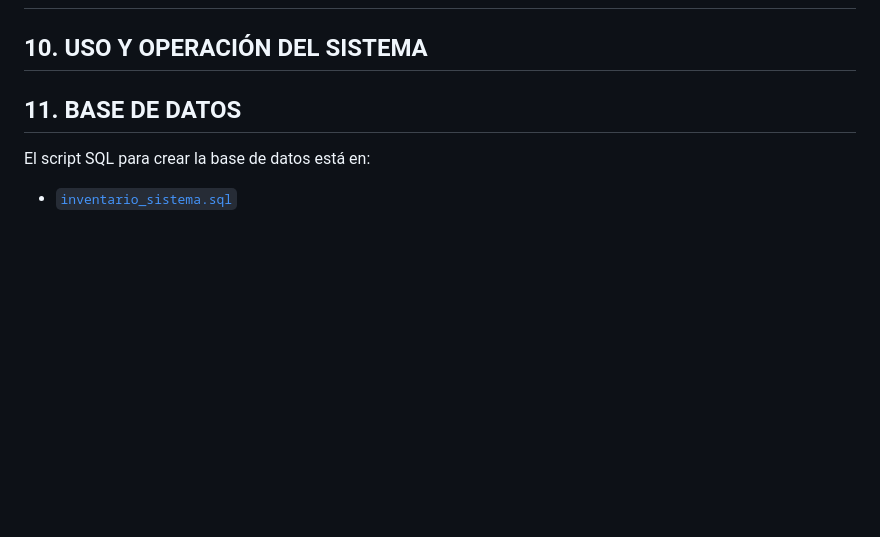
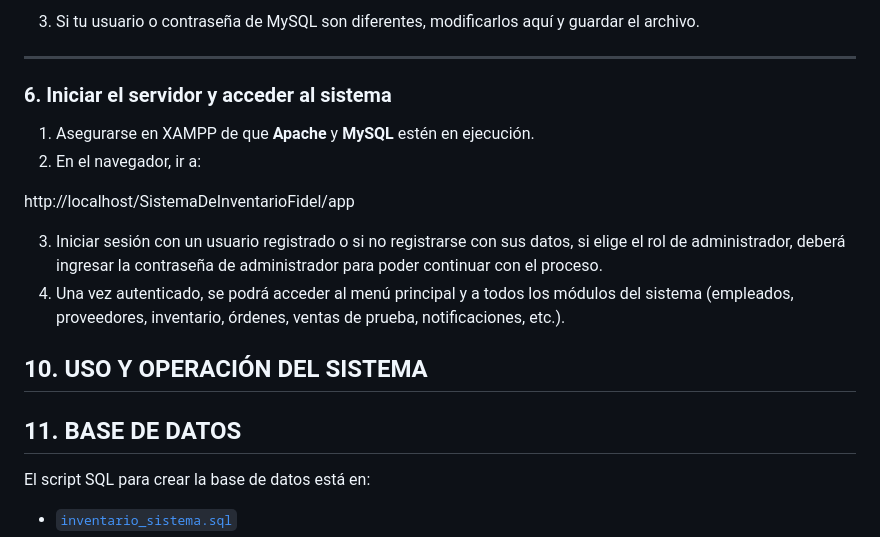
Before and after one commit to LinkTrifuerza/SistemaDeInventarioFidel, a Markdown page: README.md, the part around the change printed below. GitHub-like rendering; blank space fills up the shorter version.

```diff
--- a/README.md
+++ b/README.md
@@ -77,3 +219,17 @@ Es una arquitectura monolítica PHP por módulos con capas básicas.
+3. Si tu usuario o contraseña de MySQL son diferentes, modificarlos aquí y guardar el archivo.
+
+---
+
+### 6. Iniciar el servidor y acceder al sistema
+
+1. Asegurarse en XAMPP de que **Apache** y **MySQL** estén en ejecución.
+2. En el navegador, ir a:
+
+http://localhost/SistemaDeInventarioFidel/app
+
+3. Iniciar sesión con un usuario registrado o si no registrarse con sus datos, si elige el rol de administrador, deberá ingresar la contraseña de administrador para poder continuar con el proceso.
+4. Una vez autenticado, se podrá acceder al menú principal y a todos los módulos del sistema (empleados, proveedores, inventario, órdenes, ventas de prueba, notificaciones, etc.).
+
 ## 10. USO Y OPERACIÓN DEL SISTEMA
 ## 11. BASE DE DATOS
 
```
Also changed, not shown: other parts of README.md (+143 -1 lines).
